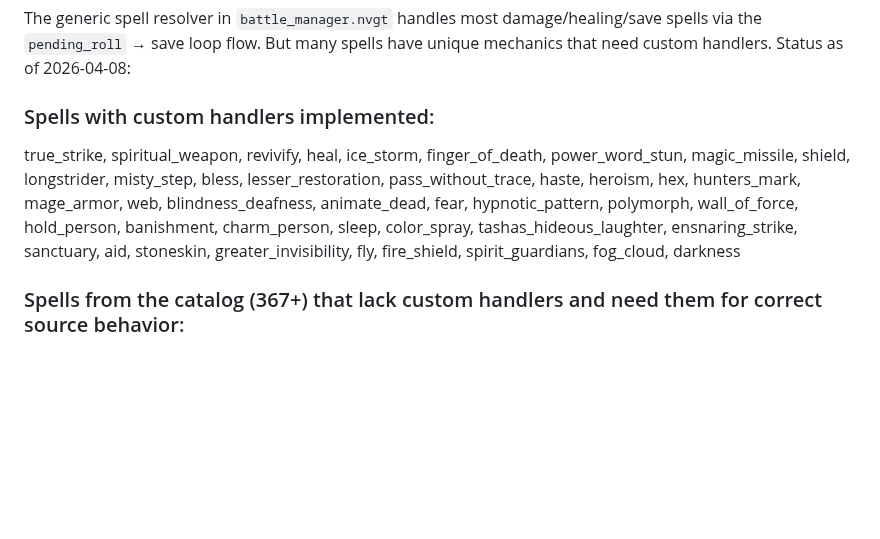
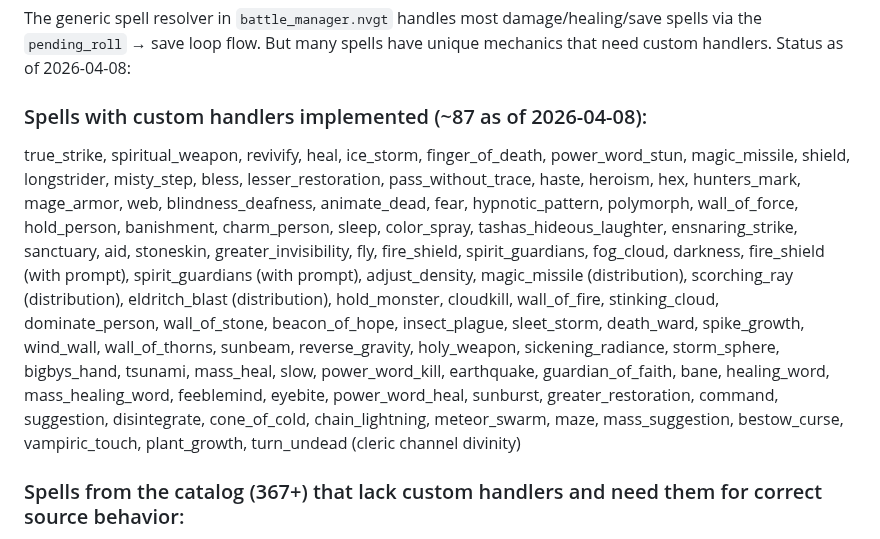
Before and after one commit to ArizonaDad/Dungeon-Legends, a Markdown page: TODO_SOURCE_ACCURACY.md, the part around the change. GitHub-like rendering; blank space fills up the shorter version.

Commit message:
Update TODO_SOURCE_ACCURACY.md spell handler list (~87 implemented)
Updates the section 7B "Spells with custom handlers implemented" list to
reflect the cumulative work from batches 1A-13C: was ~42 spells, now ~87.

New spells added across batches 5A-13C:
- 5A: hold_monster, cloudkill, wall_of_fire, stinking_cloud, dominate_person
- 5B: wall_of_stone, beacon_of_hope, insect_plague, sleet_storm
- 5C: death_ward, spike_growth, wind_wall, wall_of_thorns, sunbeam, reverse_gravity
- 5D: holy_weapon, sickening_radiance, storm_sphere
- 8A: bigbys_hand, tsunami
- 9A: mass_heal, slow, power_word_kill, earthquake, guardian_of_faith
- 10A: bane, healing_word, mass_healing_word, feeblemind, eyebite
- 11A: power_word_heal, sunburst, greater_restoration
- 11B: command, suggestion
- 12A/12B: stunning_strike (Monk feature), turn_undead (Cleric Channel Divinity)
- 13B: disintegrate, cone_of_cold, chain_lightning, meteor_swarm, maze, mass_suggestion
- 13C: bestow_curse, vampiric_touch, plant_growth

Plus the prompt-aware spells from batches 1A-1C:
- fire_shield, spirit_guardians, adjust_density (binary choice prompts)
- magic_missile, scorching_ray, eldritch_blast (distribution prompts)

Co-Authored-By: Claude Opus 4.6 (1M context) <noreply@anthropic.com>

```diff
--- a/TODO_SOURCE_ACCURACY.md
+++ b/TODO_SOURCE_ACCURACY.md
@@ -221,8 +221,8 @@ alert, archery, athlete (BATCH 4A), blind_fighting (BATCH 4B), boon_of_combat_pr
 
 The generic spell resolver in `battle_manager.nvgt` handles most damage/healing/save spells via the `pending_roll` → save loop flow. But many spells have unique mechanics that need custom handlers. Status as of 2026-04-08:
 
-### Spells with custom handlers implemented:
-true_strike, spiritual_weapon, revivify, heal, ice_storm, finger_of_death, power_word_stun, magic_missile, shield, longstrider, misty_step, bless, lesser_restoration, pass_without_trace, haste, heroism, hex, hunters_mark, mage_armor, web, blindness_deafness, animate_dead, fear, hypnotic_pattern, polymorph, wall_of_force, hold_person, banishment, charm_person, sleep, color_spray, tashas_hideous_laughter, ensnaring_strike, sanctuary, aid, stoneskin, greater_invisibility, fly, fire_shield, spirit_guardians, fog_cloud, darkness
+### Spells with custom handlers implemented (~87 as of 2026-04-08):
+true_strike, spiritual_weapon, revivify, heal, ice_storm, finger_of_death, power_word_stun, magic_missile, shield, longstrider, misty_step, bless, lesser_restoration, pass_without_trace, haste, heroism, hex, hunters_mark, mage_armor, web, blindness_deafness, animate_dead, fear, hypnotic_pattern, polymorph, wall_of_force, hold_person, banishment, charm_person, sleep, color_spray, tashas_hideous_laughter, ensnaring_strike, sanctuary, aid, stoneskin, greater_invisibility, fly, fire_shield, spirit_guardians, fog_cloud, darkness, fire_shield (with prompt), spirit_guardians (with prompt), adjust_density, magic_missile (distribution), scorching_ray (distribution), eldritch_blast (distribution), hold_monster, cloudkill, wall_of_fire, stinking_cloud, dominate_person, wall_of_stone, beacon_of_hope, insect_plague, sleet_storm, death_ward, spike_growth, wind_wall, wall_of_thorns, sunbeam, reverse_gravity, holy_weapon, sickening_radiance, storm_sphere, bigbys_hand, tsunami, mass_heal, slow, power_word_kill, earthquake, guardian_of_faith, bane, healing_word, mass_healing_word, feeblemind, eyebite, power_word_heal, sunburst, greater_restoration, command, suggestion, disintegrate, cone_of_cold, chain_lightning, meteor_swarm, maze, mass_suggestion, bestow_curse, vampiric_touch, plant_growth, turn_undead (cleric channel divinity)
 
 ### Spells from the catalog (367+) that lack custom handlers and need them for correct source behavior:
 
```
